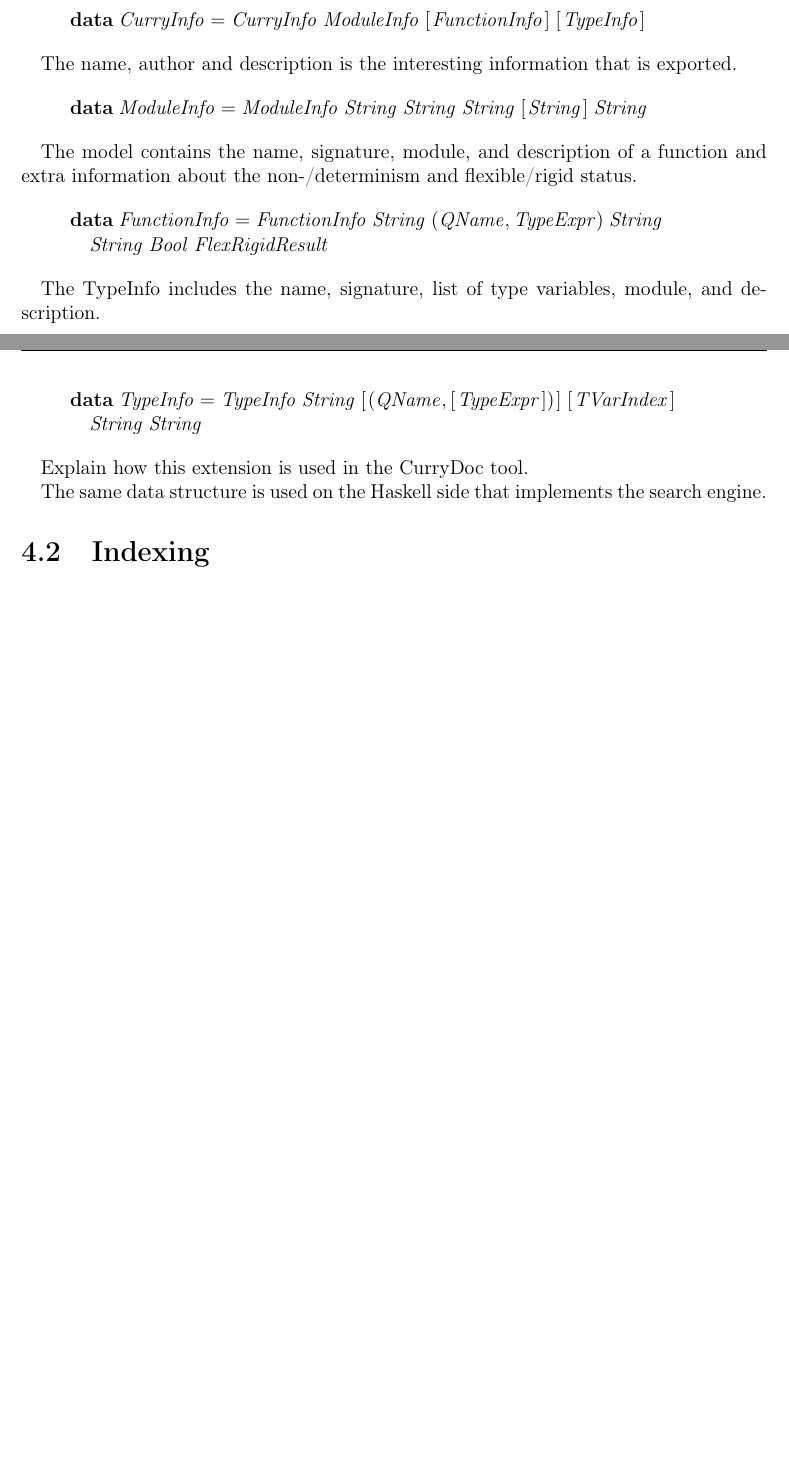
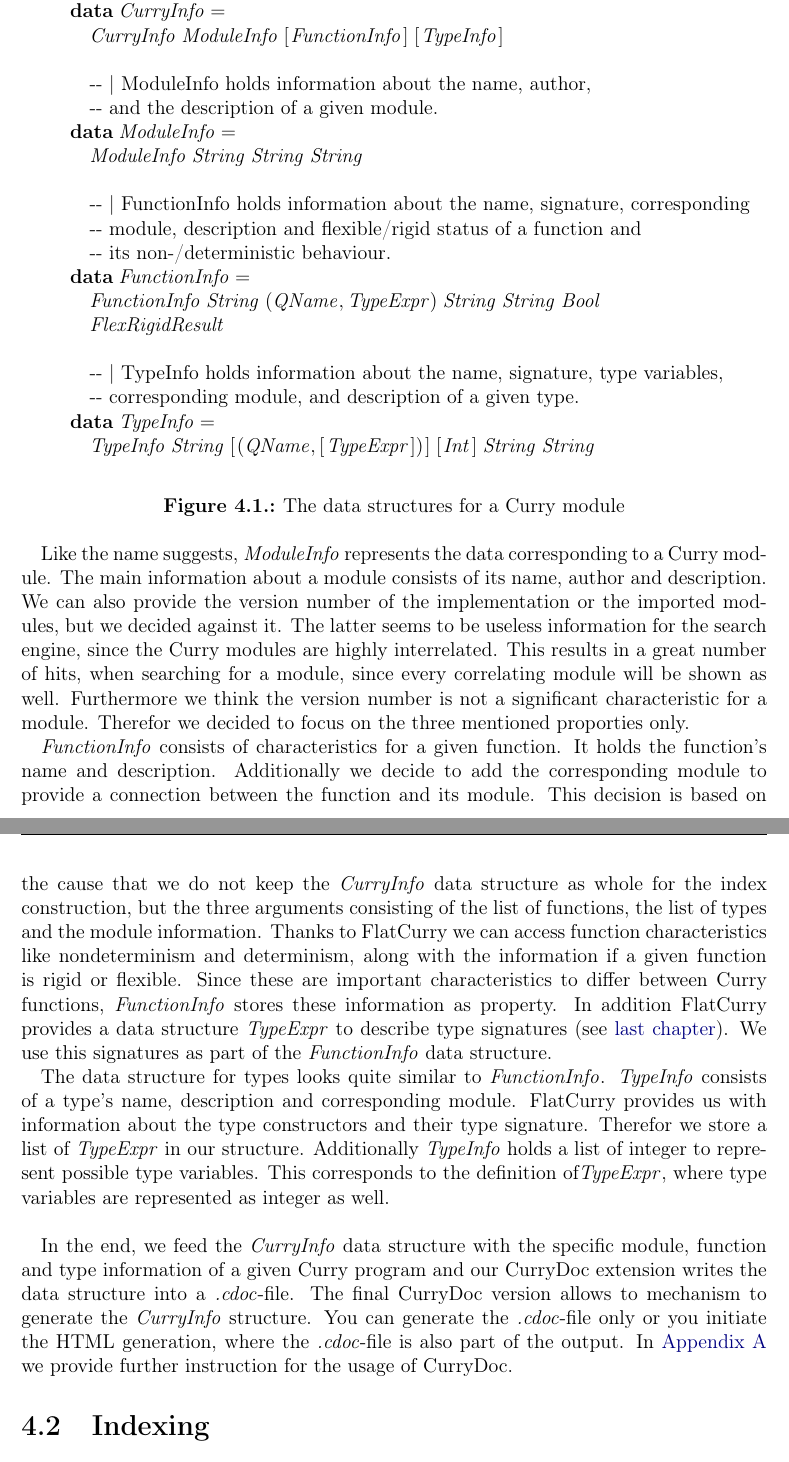
Before and after one commit to ichistmeinname/Currygle, a LaTeX thesis (TeXerei/bachelor.tex): two parts of pages 17 and 18 of 22 before the commit and two parts of pages 18 and 19 of 25 after it, joined at a grey line, cut so that both start at the same text, the shorter picture padded with empty space. Compiled offline with pdfLaTeX; an older LaTeX class or package is replaced by its successor.

Commit message:
Add chapter 4 section 1: the CurryDoc extension. Add draft for appendices.

```diff
--- a/TeXerei/bachelor.tex
+++ b/TeXerei/bachelor.tex
@@ -1381,24 +1330,3 @@ application for the search engine.
 
 \section{CurryDoc extension}\label{implementation:currydoc}
 
-Present the general structure of the \ensuremath{\Conid{CurryInfo}} data and the
-sub-structures \ensuremath{\Conid{ModuleInfo}}, \ensuremath{\Conid{FunctionInfo}} and \ensuremath{\Conid{TypeInfo}}.
-
-\begin{hscode}\SaveRestoreHook
-\column{B}{@{}>{\hspre}l<{\hspost}@{}}%
-\column{E}{@{}>{\hspre}l<{\hspost}@{}}%
-\>[B]{}\mathbf{data}\;\Conid{CurryInfo}\mathrel{=}\Conid{CurryInfo}\;\Conid{ModuleInfo}\;[\mskip1.5mu \Conid{FunctionInfo}\mskip1.5mu]\;[\mskip1.5mu \Conid{TypeInfo}\mskip1.5mu]{}\<[E]%
-\ColumnHook
-\end{hscode}\resethooks
-
-The name, author and description is the interesting information that
-is exported.
-\begin{hscode}\SaveRestoreHook
-\column{B}{@{}>{\hspre}l<{\hspost}@{}}%
-\column{E}{@{}>{\hspre}l<{\hspost}@{}}%
-\>[B]{}\mathbf{data}\;\Conid{ModuleInfo}\mathrel{=}\Conid{ModuleInfo}\;\Conid{String}\;\Conid{String}\;\Conid{String}\;[\mskip1.5mu \Conid{String}\mskip1.5mu]\;\Conid{String}{}\<[E]%
-\ColumnHook
-\end{hscode}\resethooks
-
-The model contains the name, signature, module, and description of a function
-and extra information about the non-/determinism and flexible/rigid status.
@@ -1406,31 +1362,111 @@ and extra information about the non-/determinism and flexible/rigid status.
+\begin{figure}[h]
 \begin{hscode}\SaveRestoreHook
 \column{B}{@{}>{\hspre}l<{\hspost}@{}}%
 \column{3}{@{}>{\hspre}l<{\hspost}@{}}%
 \column{E}{@{}>{\hspre}l<{\hspost}@{}}%
-\>[B]{}\mathbf{data}\;\Conid{FunctionInfo}\mathrel{=}\Conid{FunctionInfo}\;\Conid{String}\;(\Conid{QName},\Conid{TypeExpr})\;\Conid{String}{}\<[E]%
+\>[B]{}\mbox{\onelinecomment  | The CurryInfo data holds information about the module, and}{}\<[E]%
+\\
+\>[B]{}\mbox{\onelinecomment   corresponding  functions, data and type declaration of a given }{}\<[E]%
+\\
+\>[B]{}\mbox{\onelinecomment   Curry module.}{}\<[E]%
+\\
+\>[B]{}\mathbf{data}\;\Conid{CurryInfo}\mathrel{=}{}\<[E]%
 \\
 \>[B]{}\hsindent{3}{}\<[3]%
-\>[3]{}\Conid{String}\;\Conid{Bool}\;\Conid{FlexRigidResult}{}\<[E]%
-\ColumnHook
-\end{hscode}\resethooks
-
-The TypeInfo includes the name, signature, list of type variables,
-module, and description.
-\begin{hscode}\SaveRestoreHook
-\column{B}{@{}>{\hspre}l<{\hspost}@{}}%
-\column{3}{@{}>{\hspre}l<{\hspost}@{}}%
-\column{E}{@{}>{\hspre}l<{\hspost}@{}}%
-\>[B]{}\mathbf{data}\;\Conid{TypeInfo}\mathrel{=}\Conid{TypeInfo}\;\Conid{String}\;[\mskip1.5mu (\Conid{QName},[\mskip1.5mu \Conid{TypeExpr}\mskip1.5mu])\mskip1.5mu]\;[\mskip1.5mu \Conid{TVarIndex}\mskip1.5mu]{}\<[E]%
+\>[3]{}\Conid{CurryInfo}\;\Conid{ModuleInfo}\;[\mskip1.5mu \Conid{FunctionInfo}\mskip1.5mu]\;[\mskip1.5mu \Conid{TypeInfo}\mskip1.5mu]{}\<[E]%
+\\
+\>[B]{}\newline{}\<[E]%
+\\
+\>[B]{}\mbox{\onelinecomment  | ModuleInfo holds information about the name, author,}{}\<[E]%
+\\
+\>[B]{}\mbox{\onelinecomment     and the description of a given module.}{}\<[E]%
+\\
+\>[B]{}\mathbf{data}\;\Conid{ModuleInfo}\mathrel{=}{}\<[E]%
 \\
 \>[B]{}\hsindent{3}{}\<[3]%
-\>[3]{}\Conid{String}\;\Conid{String}{}\<[E]%
-\ColumnHook
-\end{hscode}\resethooks
-
-Explain how this extension is used in the CurryDoc tool.
-
-The same data structure is used on the Haskell side that implements
-the search engine.
+\>[3]{}\Conid{ModuleInfo}\;\Conid{String}\;\Conid{String}\;\Conid{String}{}\<[E]%
+\\
+\>[B]{}\newline{}\<[E]%
+\\
+\>[B]{}\mbox{\onelinecomment  | FunctionInfo holds information about the name, signature, corresponding }{}\<[E]%
+\\
+\>[B]{}\mbox{\onelinecomment  module, description and flexible/rigid status of a function and }{}\<[E]%
+\\
+\>[B]{}\mbox{\onelinecomment  its non-/deterministic behaviour.}{}\<[E]%
+\\
+\>[B]{}\mathbf{data}\;\Conid{FunctionInfo}\mathrel{=}{}\<[E]%
+\\
+\>[B]{}\hsindent{3}{}\<[3]%
+\>[3]{}\Conid{FunctionInfo}\;\Conid{String}\;(\Conid{QName},\Conid{TypeExpr})\;\Conid{String}\;\Conid{String}\;\Conid{Bool}{}\<[E]%
+\\
+\>[B]{}\hsindent{3}{}\<[3]%
+\>[3]{}\Conid{FlexRigidResult}{}\<[E]%
+\\
+\>[B]{}\newline{}\<[E]%
+\\
+\>[B]{}\mbox{\onelinecomment  | TypeInfo holds information about the name, signature, type variables,}{}\<[E]%
+\\
+\>[B]{}\mbox{\onelinecomment  corresponding module, and description of a given type.}{}\<[E]%
+\\
+\>[B]{}\mathbf{data}\;\Conid{TypeInfo}\mathrel{=}{}\<[E]%
+\\
+\>[B]{}\hsindent{3}{}\<[3]%
+\>[3]{}\Conid{TypeInfo}\;\Conid{String}\;[\mskip1.5mu (\Conid{QName},[\mskip1.5mu \Conid{TypeExpr}\mskip1.5mu])\mskip1.5mu]\;[\mskip1.5mu \Conid{Int}\mskip1.5mu]\;\Conid{String}\;\Conid{String}{}\<[E]%
+\ColumnHook
+\end{hscode}\resethooks
+\caption{The data structures for a Curry module}
+\label{fig:curryInfo}
+\end{figure}
+
+Like the name suggests, \ensuremath{\Conid{ModuleInfo}} represents the data corresponding
+to a Curry module. The main information about a module consists of its
+name, author and description. We can also provide the version number
+of the implementation or the imported modules, but we decided against
+it. The latter seems to be useless information for the search engine,
+since the Curry modules are highly interrelated. This results in a
+great number of hits, when searching for a module, since every
+correlating module will be shown as well. Furthermore we think the
+version number is not a significant characteristic for a
+module. Therefor we decided to focus on the three mentioned proporties
+only.
+
+\ensuremath{\Conid{FunctionInfo}} consists of characteristics for a given function. It
+holds the function's name and description. Additionally we decide to
+add the corresponding module to provide a connection between the
+function and its module. This decision is based on the cause that we
+do not keep the \ensuremath{\Conid{CurryInfo}} data structure as whole for the index
+construction, but the three arguments consisting of the list of
+functions, the list of types and the module information. Thanks to
+FlatCurry we can access function characteristics like nondeterminism
+and determinism, along with the information if a given function is
+rigid or flexible. Since these are important characteristics to differ
+between Curry functions, \ensuremath{\Conid{FunctionInfo}} stores these information as
+property. In addition FlatCurry provides a data structure \ensuremath{\Conid{TypeExpr}}
+to describe type signatures (see \hyperref[fig:typeExpr]{last
+  chapter}). We use this signatures as part of the \ensuremath{\Conid{FunctionInfo}} data
+structure.
+
+The data structure for types looks quite similar to
+\ensuremath{\Conid{FunctionInfo}}. \ensuremath{\Conid{TypeInfo}} consists of a type's name, description and
+corresponding module. FlatCurry provides us with information about the
+type constructors and their type signature. Therefor we store a list
+of \ensuremath{\Conid{TypeExpr}} in our structure. Additionally \ensuremath{\Conid{TypeInfo}} holds a list
+of integer to represent possible type variables. This corresponds to
+the definition of\ensuremath{\Conid{TypeExpr}}, where type variables are represented as
+integer as well. \\
+
+In the end, we feed the \ensuremath{\Conid{CurryInfo}} data structure with the specific
+module, function and type information of a given Curry program and our
+CurryDoc extension writes the data structure into a
+\emph{.cdoc}-file. The final CurryDoc version allows to mechanism to
+generate the \ensuremath{\Conid{CurryInfo}} structure. You can generate the
+\emph{.cdoc}-file only or you initiate the HTML generation, where the
+\emph{.cdoc}-file is also part of the output. In
+\hyperref[a:currydoc]{Appendix \ref{a:currydoc}} we provide further
+instruction for the usage of CurryDoc.
+
+% The same data structure is used on the Haskell side that implements
+% the search engine.
 
 \section{Indexing}\label{implementation:index}
 
```
Also changed, not shown: TeXerei/bachelor.tex (170 more changed lines), 4 other files.
